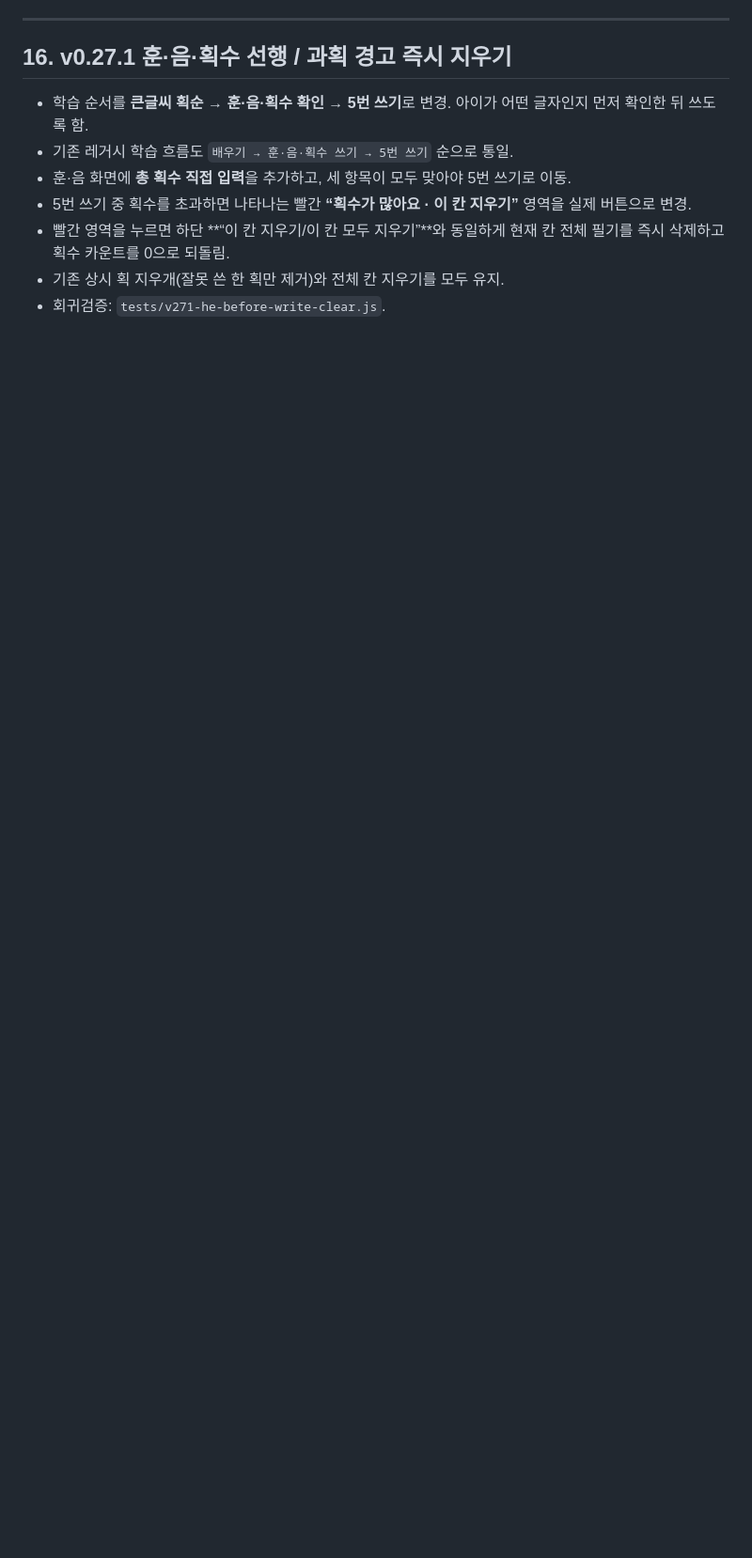
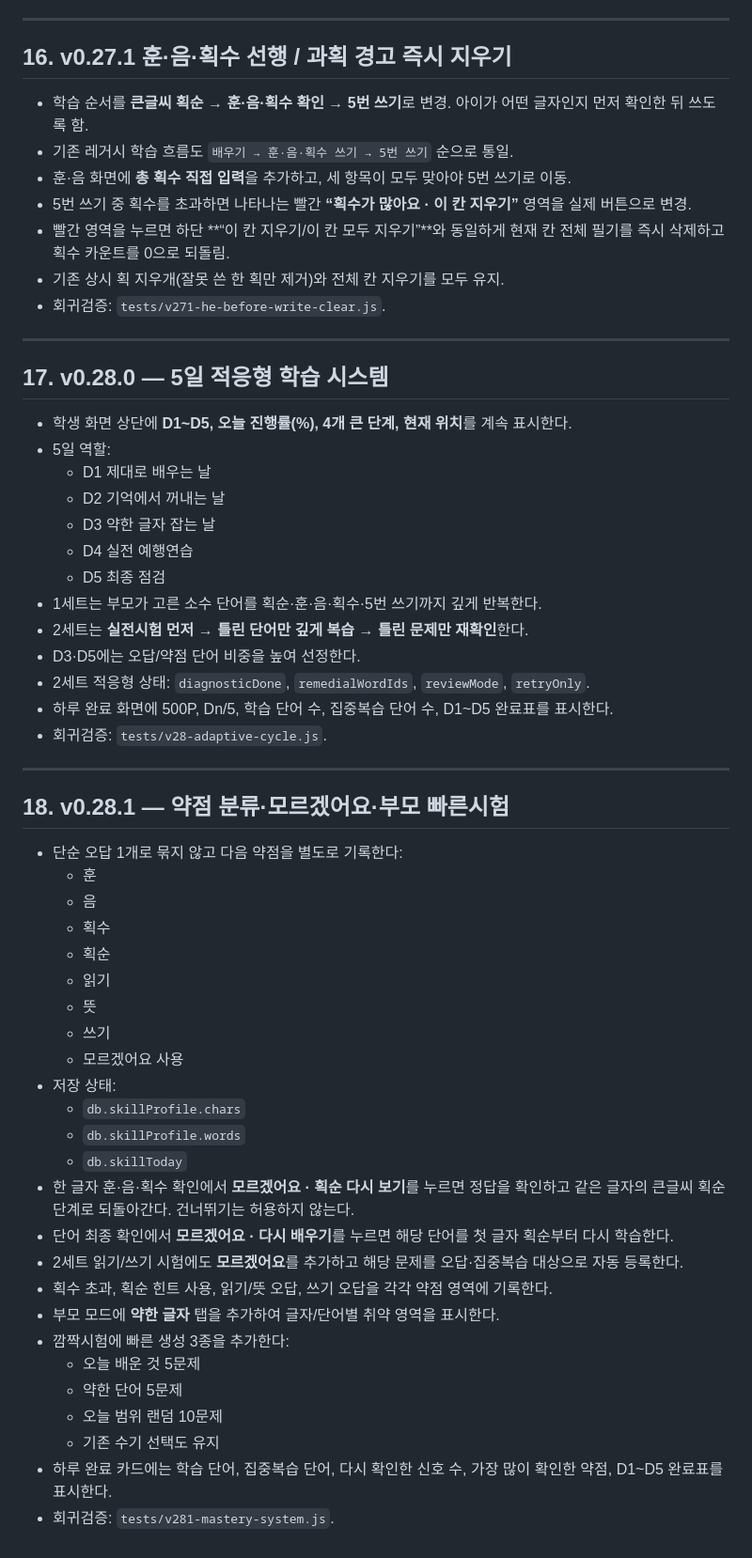
Before and after one commit to kfcccpro-ship-it/ipmun-hanja, a Markdown page: docs/NEXT_CHAT_HANDOFF.md, the part around one of its changes. Shown at 94% size. Rendered like a GitHub page; blank space fills up the shorter version.

Commit message:
Document v0.28 adaptive mastery flow

```diff
--- a/docs/NEXT_CHAT_HANDOFF.md
+++ b/docs/NEXT_CHAT_HANDOFF.md
@@ -411,3 +411,53 @@ GitHub Actions:
 - 빨간 영역을 누르면 하단 **“이 칸 지우기/이 칸 모두 지우기”**와 동일하게 현재 칸 전체 필기를 즉시 삭제하고 획수 카운트를 0으로 되돌림.
 - 기존 상시 획 지우개(잘못 쓴 한 획만 제거)와 전체 칸 지우기를 모두 유지.
 - 회귀검증: `tests/v271-he-before-write-clear.js`.
+
+
+---
+
+## 17. v0.28.0 — 5일 적응형 학습 시스템
+
+- 학생 화면 상단에 **D1~D5, 오늘 진행률(%), 4개 큰 단계, 현재 위치**를 계속 표시한다.
+- 5일 역할:
+  - D1 제대로 배우는 날
+  - D2 기억에서 꺼내는 날
+  - D3 약한 글자 잡는 날
+  - D4 실전 예행연습
+  - D5 최종 점검
+- 1세트는 부모가 고른 소수 단어를 획순·훈·음·획수·5번 쓰기까지 깊게 반복한다.
+- 2세트는 **실전시험 먼저 → 틀린 단어만 깊게 복습 → 틀린 문제만 재확인**한다.
+- D3·D5에는 오답/약점 단어 비중을 높여 선정한다.
+- 2세트 적응형 상태: `diagnosticDone`, `remedialWordIds`, `reviewMode`, `retryOnly`.
+- 하루 완료 화면에 500P, Dn/5, 학습 단어 수, 집중복습 단어 수, D1~D5 완료표를 표시한다.
+- 회귀검증: `tests/v28-adaptive-cycle.js`.
+
+
+---
+
+## 18. v0.28.1 — 약점 분류·모르겠어요·부모 빠른시험
+
+- 단순 오답 1개로 묶지 않고 다음 약점을 별도로 기록한다:
+  - 훈
+  - 음
+  - 획수
+  - 획순
+  - 읽기
+  - 뜻
+  - 쓰기
+  - 모르겠어요 사용
+- 저장 상태:
+  - `db.skillProfile.chars`
+  - `db.skillProfile.words`
+  - `db.skillToday`
+- 한 글자 훈·음·획수 확인에서 **모르겠어요 · 획순 다시 보기**를 누르면 정답을 확인하고 같은 글자의 큰글씨 획순 단계로 되돌아간다. 건너뛰기는 허용하지 않는다.
+- 단어 최종 확인에서 **모르겠어요 · 다시 배우기**를 누르면 해당 단어를 첫 글자 획순부터 다시 학습한다.
+- 2세트 읽기/쓰기 시험에도 **모르겠어요**를 추가하고 해당 문제를 오답·집중복습 대상으로 자동 등록한다.
+- 획수 초과, 획순 힌트 사용, 읽기/뜻 오답, 쓰기 오답을 각각 약점 영역에 기록한다.
+- 부모 모드에 **약한 글자** 탭을 추가하여 글자/단어별 취약 영역을 표시한다.
+- 깜짝시험에 빠른 생성 3종을 추가한다:
+  - 오늘 배운 것 5문제
+  - 약한 단어 5문제
+  - 오늘 범위 랜덤 10문제
+  - 기존 수기 선택도 유지
+- 하루 완료 카드에는 학습 단어, 집중복습 단어, 다시 확인한 신호 수, 가장 많이 확인한 약점, D1~D5 완료표를 표시한다.
+- 회귀검증: `tests/v281-mastery-system.js`.
```
Also changed, not shown: other parts of docs/NEXT_CHAT_HANDOFF.md (+2 -2 lines).
